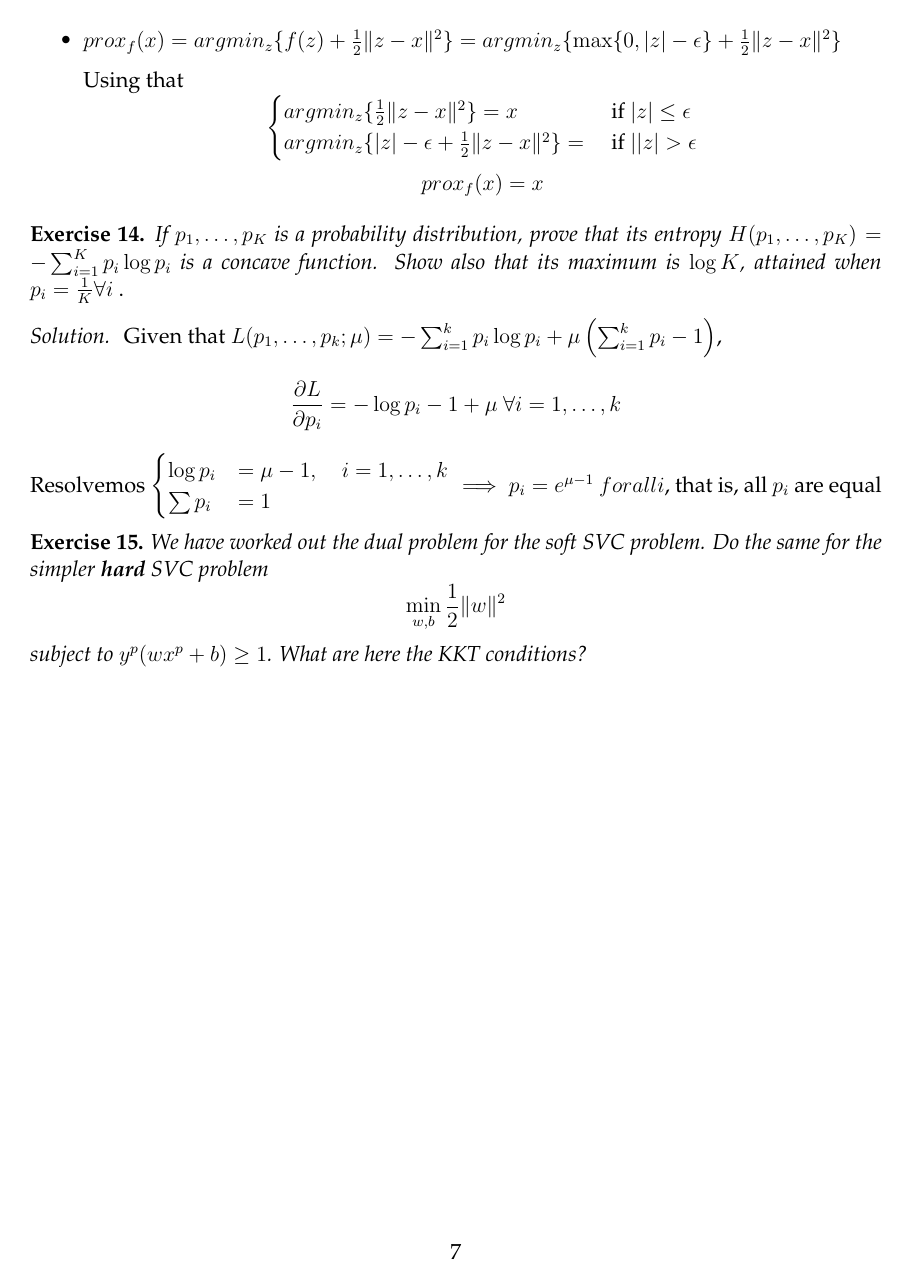
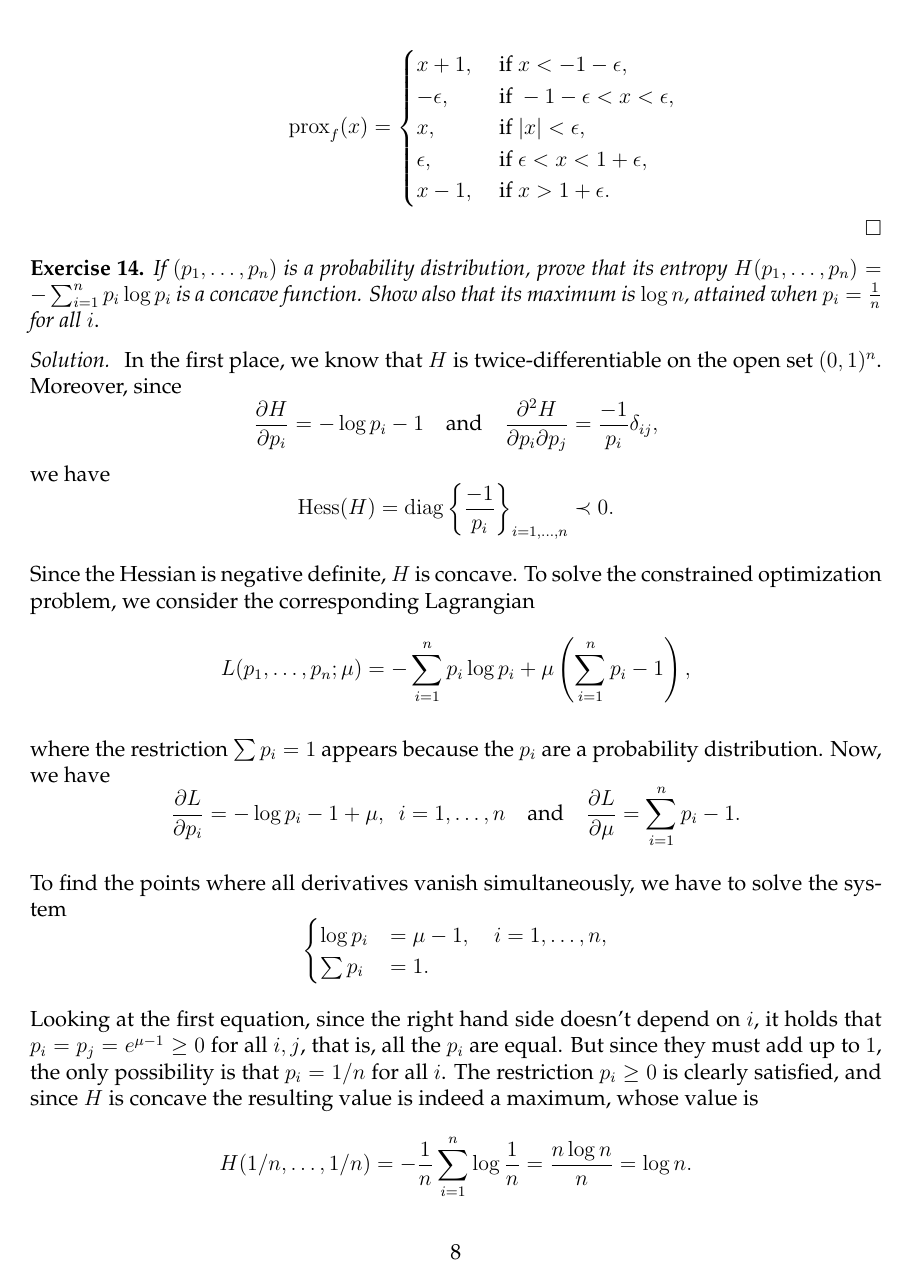
Before and after one commit to Ludvins/MCD_Practicas_Optimizacion, a LaTeX document (Convex/relacion.tex): page 7 of 7 before the commit and page 8 of 9 after it. Compiled offline with pdfLaTeX.

Commit message:
Update exercises

```diff
--- a/Convex/relacion.tex
+++ b/Convex/relacion.tex
@@ -317 +351,7 @@ Prior to consulting any references we tried to prove the theorem by ourselves, a
         \[
+             \operatorname{prox}_f(x)= \begin{cases}
+               x+1, & \text{ if } x< - 1 - \epsilon,\\
+               -\epsilon,  & \text{ if } -1-\epsilon<x<\epsilon,\\
+               x, & \text{ if } |x| < \epsilon,\\
+               \epsilon,  & \text{ if } \epsilon < x < 1+\epsilon,\\
+               x-1, & \text{ if } x>1+\epsilon.
@@ -321,33 +358,37 @@ Prior to consulting any references we tried to prove the theorem by ourselves, a
            \end{cases}
         \]
+        \QED
+\end{itemize}
+
+\textbf{Exercise 14. }\emph{If \( (p_1,\dots,p_n) \) is a probability distribution, prove that its entropy \( H(p_1, \dots, p_n) = - \sum_{i=1}^n p_i \log p_i\) is a concave function. Show also that its maximum is \( \log n \), attained when \( p_i = \frac{1}{n}\) for all $i$}.
+
+\emph{Solution. } In the first place, we know that $H$ is twice-differentiable on the open set $(0,1)^n$. Moreover, since
 \[
-             prox_f(x) = x
+\frac{\partial H}{\partial p_i} = -\log p_i - 1 \quad \text{and} \quad \frac{\partial^2 H}{\partial p_i\partial p_j} = \frac{-1}{p_i}\delta_{ij},
 \]
-    \item \( prox_f(x) = argmin_z\{f(z) + \frac{1}{2} \|z - x\|^2 \} = argmin_z\{\max\{0, |z| - \epsilon\} + \frac{1}{2} \|z - x\|^2 \} \)
-
-    Using that
+we have
 \[
-             \begin{cases}
-                argmin_z\{\frac{1}{2} \|z - x\|^2 \} = x &\text{ if } |z| \leq \epsilon\\
-                argmin_z\{|z| - \epsilon + \frac{1}{2} \|z - x\|^2 \} =  &\text{ if }   ||z| > \epsilon\\
-             \end{cases}
-        \]
-        \[
-             prox_f(x) = x
+\operatorname{Hess}(H) = \operatorname{diag}\left\{\frac{-1}{p_i}\right\}_{i=1,\dots,n} \prec 0.
 \]
 
-\end{itemize}
+Since the Hessian is negative definite, $H$ is concave. To solve the constrained optimization problem, we consider the corresponding Lagrangian
+\[ L(p_1,\dots, p_n; \mu) = - \sum_{i=1}^n p_i \log p_i + \mu\left(\sum_{i=1}^n p_i - 1\right),\]
 
-\textbf{Exercise 14. }\emph{If \( p_1,\dots,p_K \) is a probability distribution, prove that its entropy \( H(p_1, \dots, p_K) = - \sum_{i=1}^K p_i \log p_i\) is a concave function. Show also that its maximum is \( \log K \), attained when \( p_i = \frac{1}{K} \forall i \) }.
+where the restriction $\sum p_i=1$ appears because the $p_i$ are a probability distribution. Now, we have
+\[
+     \frac{\partial L}{\partial p_i} = -\log p_i - 1 + \mu, \ \  i=1,\dots,n \quad \text{and} \quad \frac{\partial L}{\partial \mu} =\sum_{i=1}^n p_i - 1.
+\]
 
-\emph{Solution. } Given that \( L(p_1,\dots, p_k; \mu) = - \sum_{i=1}^k p_i \log p_i + \mu\left(\sum_{i=1}^k p_i - 1\right) \),
+To find the points where all derivatives vanish simultaneously, we have to solve the system
+\[\begin{cases}
+    \log p_i &= \mu - 1, \quad i=1,\dots,n,\\
+    \sum p_i &= 1.
+\end{cases}\]
+
+Looking at the first equation, since the right hand side doesn't depend on $i$, it holds that $p_i=p_j= e^{\mu - 1}\geq 0$ for all $i,j$, that is, all the \( p_i \) are equal. But since they must add up to $1$, the only possibility is that $p_i=1/n$ for all $i$. The restriction $p_i\geq 0$ is clearly satisfied, and since $H$ is concave the resulting value is indeed a maximum, whose value is
 \[
-     \frac{\partial L}{\partial p_i} = -\log p_i - 1 + \mu \ \forall i=1,\dots,k
+H(1/n,\dots, 1/n) = -\frac{1}{n}\sum_{i=1}^n \log{\frac{1}{n}} = \frac{n\log n}{n}=\log n.
 \]
-Resolvemos \( \begin{cases}
-    \log p_i &= \mu - 1, \quad i=1,\dots,k\\
-    \sum p_i &= 1
-\end{cases}  \implies p_i = e^{\mu - 1} \ forall i\), that is, all \( p_i \) are equal
 
 \textbf{Exercise 15. }\emph{We have worked out the dual problem for the soft SVC problem. Do the same for the simpler \textbf{hard} SVC problem}
 \[
```
Also changed, not shown: Convex/relacion.pdf, Convex/relacion.tex (79 more changed lines). Lines whose indentation alone changed are shown as unchanged.
